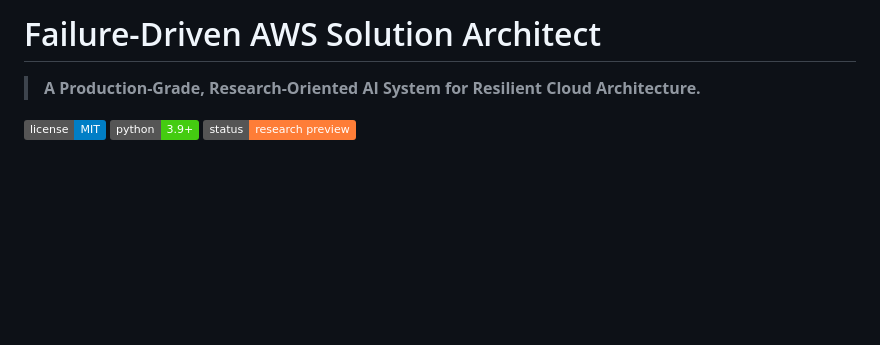
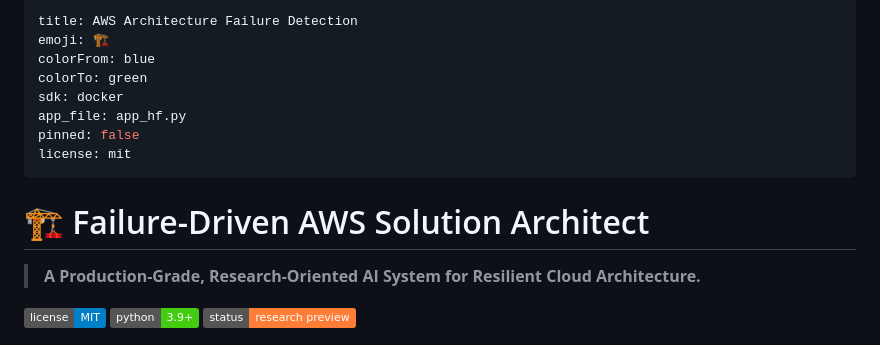
Before and after one commit to karthikc1125/aws-architecture-failure-detection-system, a Markdown page: README.md, the part around the change. Drawn GitHub-style; badges without logos; blank space fills up the shorter version.

Commit message:
Fix: Add HF Spaces YAML metadata to README.md

```diff
--- a/README.md
+++ b/README.md
@@ -1,4 +1,15 @@
-# Failure-Driven AWS Solution Architect
+---
+title: AWS Architecture Failure Detection
+emoji: 🏗️
+colorFrom: blue
+colorTo: green
+sdk: docker
+app_file: app_hf.py
+pinned: false
+license: mit
+---
+
+# 🏗️ Failure-Driven AWS Solution Architect
 
 > **A Production-Grade, Research-Oriented AI System for Resilient Cloud Architecture.**
 
```
